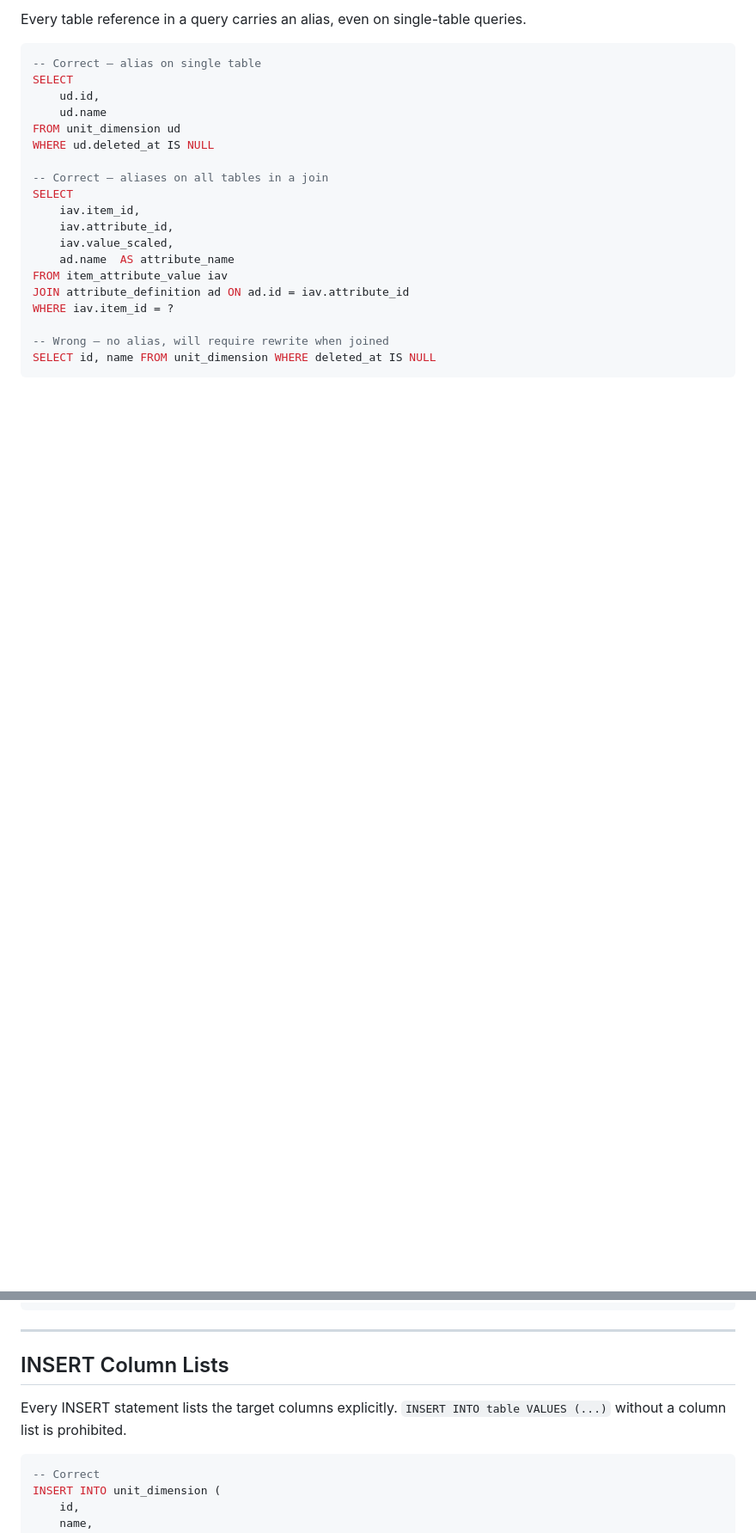
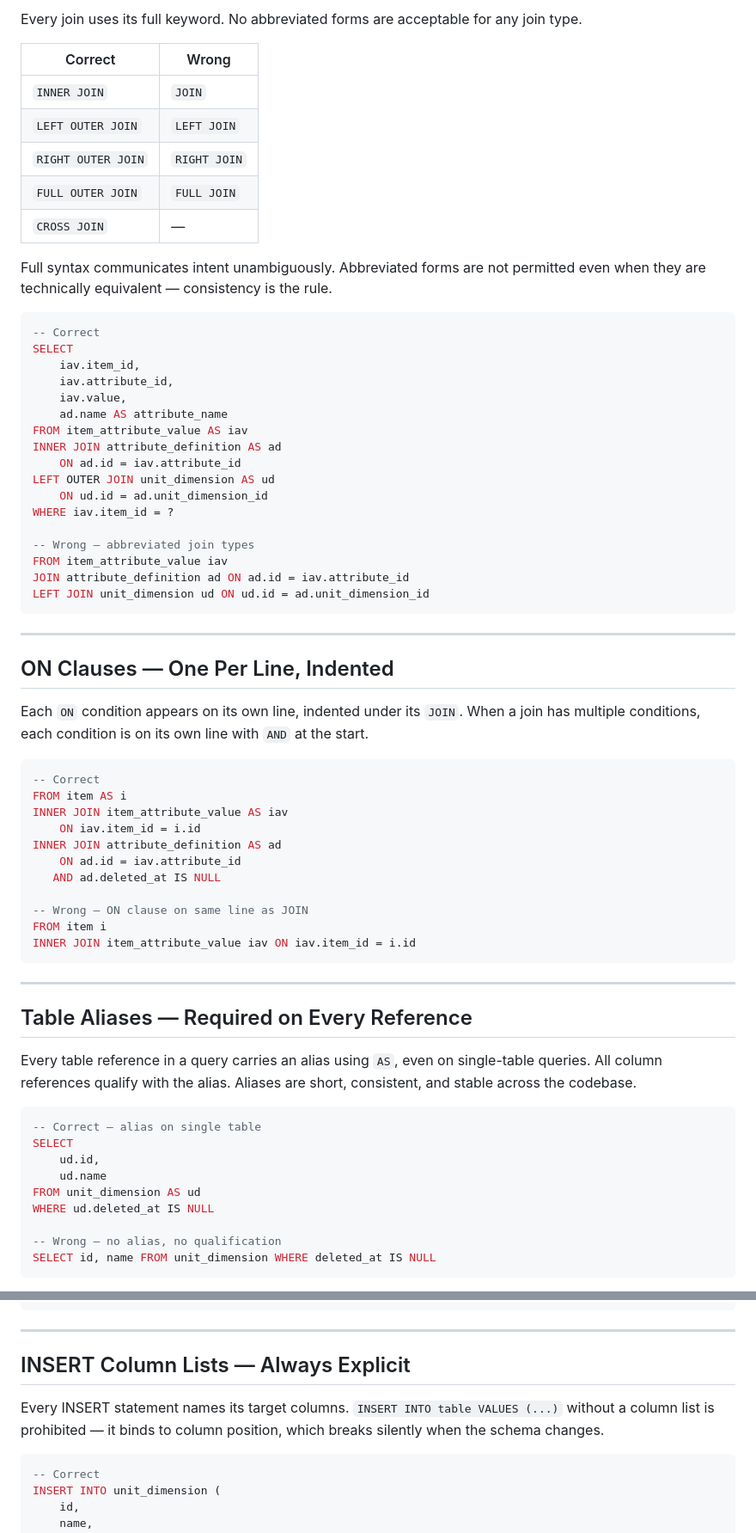
Before and after one commit to evanwieder/ThingHound, a Markdown page: docs/dev/standards-sql.md, 2 parts joined by grey strips. Shown at 86% size. Drawn GitHub-style; blank space fills up the shorter version.

````diff
--- a/docs/dev/standards-sql.md
+++ b/docs/dev/standards-sql.md
@@ -71,25 +79,71 @@ SELECT * FROM unit_dimension WHERE id = ?
 
-Every table reference in a query carries an alias, even on single-table queries.
+Every join uses its full keyword. No abbreviated forms are acceptable for any join type.
+
+| Correct | Wrong |
+|---------|-------|
+| `INNER JOIN` | `JOIN` |
+| `LEFT OUTER JOIN` | `LEFT JOIN` |
+| `RIGHT OUTER JOIN` | `RIGHT JOIN` |
+| `FULL OUTER JOIN` | `FULL JOIN` |
+| `CROSS JOIN` | — |
+
+Full syntax communicates intent unambiguously. Abbreviated forms are not permitted even when they are technically equivalent — consistency is the rule.
+
+```sql
+-- Correct
+SELECT
+    iav.item_id,
+    iav.attribute_id,
+    iav.value,
+    ad.name AS attribute_name
+FROM item_attribute_value AS iav
+INNER JOIN attribute_definition AS ad
+    ON ad.id = iav.attribute_id
+LEFT OUTER JOIN unit_dimension AS ud
+    ON ud.id = ad.unit_dimension_id
+WHERE iav.item_id = ?
+
+-- Wrong — abbreviated join types
+FROM item_attribute_value iav
+JOIN attribute_definition ad ON ad.id = iav.attribute_id
+LEFT JOIN unit_dimension ud ON ud.id = ad.unit_dimension_id
+```
+
+---
+
+## ON Clauses — One Per Line, Indented
+
+Each `ON` condition appears on its own line, indented under its `JOIN`. When a join has multiple conditions, each condition is on its own line with `AND` at the start.
+
+```sql
+-- Correct
+FROM item AS i
+INNER JOIN item_attribute_value AS iav
+    ON iav.item_id = i.id
+INNER JOIN attribute_definition AS ad
+    ON ad.id = iav.attribute_id
+   AND ad.deleted_at IS NULL
+
+-- Wrong — ON clause on same line as JOIN
+FROM item i
+INNER JOIN item_attribute_value iav ON iav.item_id = i.id
+```
+
+---
+
+## Table Aliases — Required on Every Reference
+
+Every table reference in a query carries an alias using `AS`, even on single-table queries. All column references qualify with the alias. Aliases are short, consistent, and stable across the codebase.
 
 ```sql
 -- Correct — alias on single table
 SELECT
     ud.id,
     ud.name
-FROM unit_dimension ud
+FROM unit_dimension AS ud
 WHERE ud.deleted_at IS NULL
 
--- Correct — aliases on all tables in a join
-SELECT
-    iav.item_id,
-    iav.attribute_id,
-    iav.value_scaled,
-    ad.name  AS attribute_name
-FROM item_attribute_value iav
-JOIN attribute_definition ad ON ad.id = iav.attribute_id
-WHERE iav.item_id = ?
-
--- Wrong — no alias, will require rewrite when joined
+-- Wrong — no alias, no qualification
 SELECT id, name FROM unit_dimension WHERE deleted_at IS NULL
 ```
 
@@ -160,9 +236,9 @@ conn.execute(f"SELECT ... WHERE id = '{id}'")
 
 ---
 
-## INSERT Column Lists
+## INSERT Column Lists — Always Explicit
 
-Every INSERT statement lists the target columns explicitly. `INSERT INTO table VALUES (...)` without a column list is prohibited.
+Every INSERT statement names its target columns. `INSERT INTO table VALUES (...)` without a column list is prohibited — it binds to column position, which breaks silently when the schema changes.
 
 ```sql
 -- Correct
````
Also changed, not shown: other parts of docs/dev/standards-sql.md (+107 -60 lines), coding_standards.md (+1 -1 lines), 1 other file.
